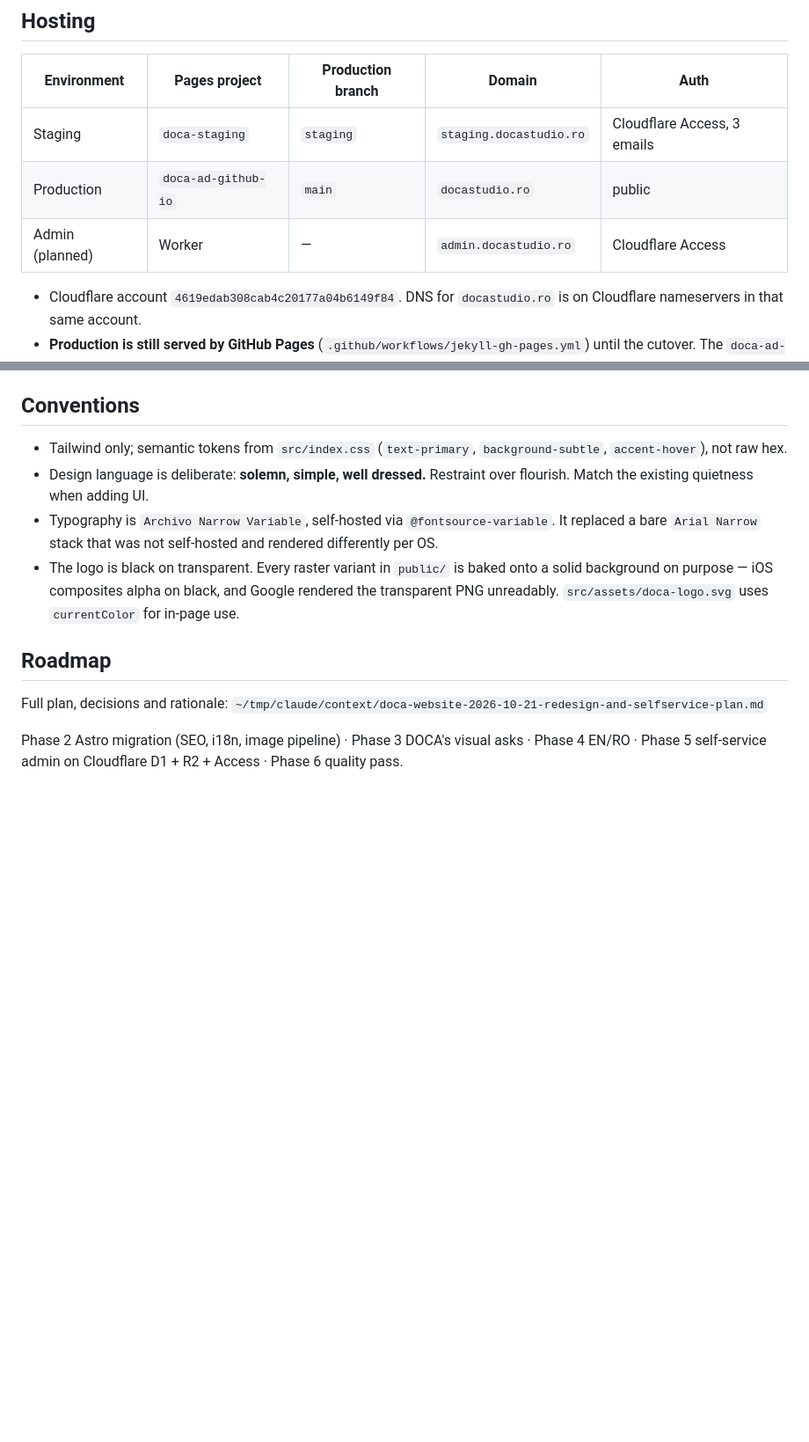
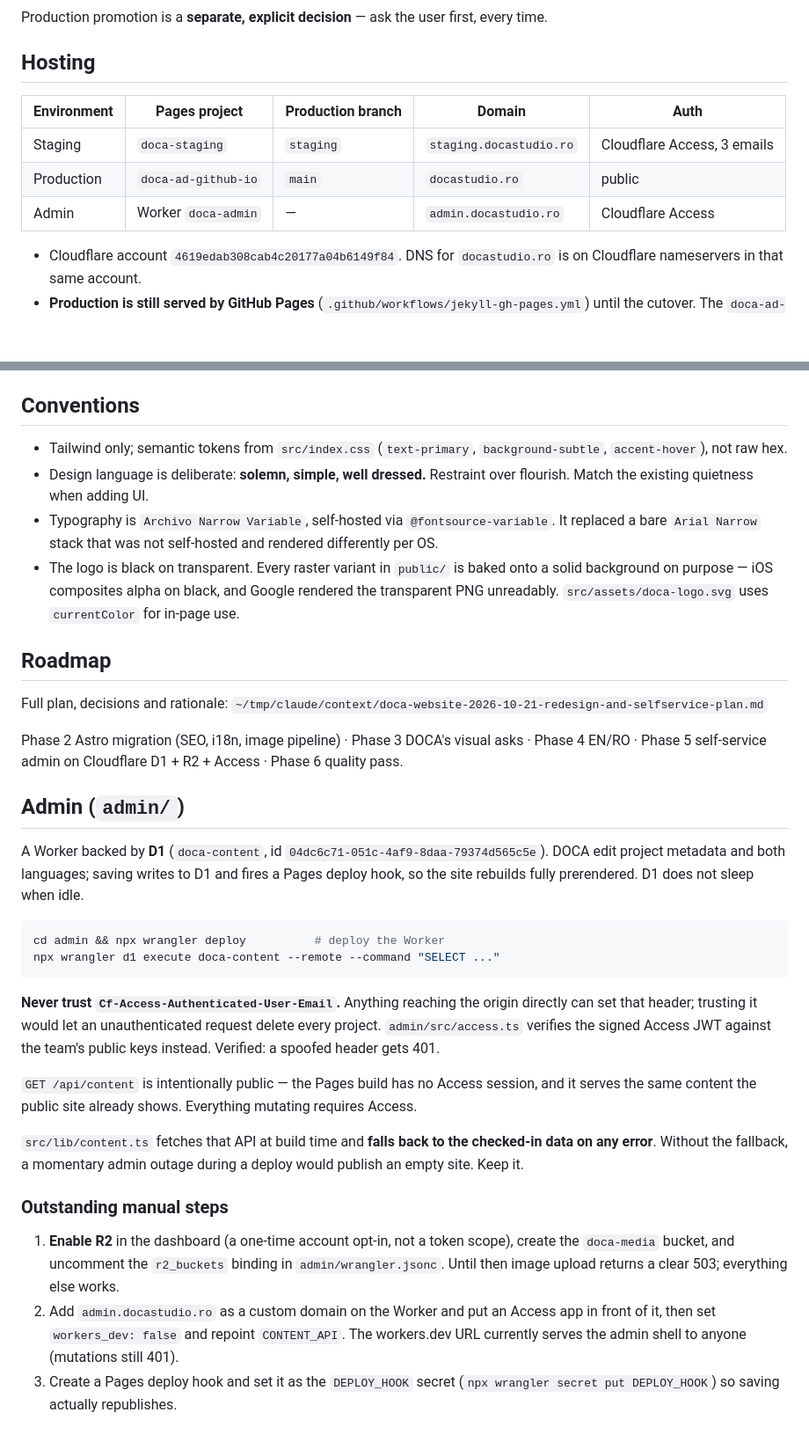
Before and after one commit to doca-ad/doca-ad.github.io, a Markdown page: CLAUDE.md, 2 parts joined by grey strips. Shown at 88% size. Drawn GitHub-style; blank space fills up the shorter version.

Commit message:
Document the admin and its remaining manual steps
Co-Authored-By: Claude Opus 5 (1M context) <noreply@anthropic.com>

````diff
--- a/CLAUDE.md
+++ b/CLAUDE.md
@@ -37,7 +37,7 @@ Production promotion is a **separate, explicit decision** — ask the user first
 |-------------|---------------------|-------------------|-------------------------|------|
 | Staging     | `doca-staging`      | `staging`         | `staging.docastudio.ro` | Cloudflare Access, 3 emails |
 | Production  | `doca-ad-github-io` | `main`            | `docastudio.ro`         | public |
-| Admin (planned) | Worker          | —                 | `admin.docastudio.ro`   | Cloudflare Access |
+| Admin       | Worker `doca-admin` | —             | `admin.docastudio.ro`   | Cloudflare Access |
 
 - Cloudflare account `4619edab308cab4c20177a04b6149f84`. DNS for `docastudio.ro` is on
   Cloudflare nameservers in that same account.
@@ -123,3 +123,37 @@ Full plan, decisions and rationale:
 
 Phase 2 Astro migration (SEO, i18n, image pipeline) · Phase 3 DOCA's visual asks ·
 Phase 4 EN/RO · Phase 5 self-service admin on Cloudflare D1 + R2 + Access · Phase 6 quality pass.
+
+
+## Admin (`admin/`)
+
+A Worker backed by **D1** (`doca-content`, id `04dc6c71-051c-4af9-8daa-79374d565c5e`).
+DOCA edit project metadata and both languages; saving writes to D1 and fires a Pages deploy
+hook, so the site rebuilds fully prerendered. D1 does not sleep when idle.
+
+```bash
+cd admin && npx wrangler deploy          # deploy the Worker
+npx wrangler d1 execute doca-content --remote --command "SELECT ..."
+```
+
+**Never trust `Cf-Access-Authenticated-User-Email`.** Anything reaching the origin directly
+can set that header; trusting it would let an unauthenticated request delete every project.
+`admin/src/access.ts` verifies the signed Access JWT against the team's public keys instead.
+Verified: a spoofed header gets 401.
+
+`GET /api/content` is intentionally public — the Pages build has no Access session, and it
+serves the same content the public site already shows. Everything mutating requires Access.
+
+`src/lib/content.ts` fetches that API at build time and **falls back to the checked-in data on
+any error**. Without the fallback, a momentary admin outage during a deploy would publish an
+empty site. Keep it.
+
+### Outstanding manual steps
+1. **Enable R2** in the dashboard (a one-time account opt-in, not a token scope), create the
+   `doca-media` bucket, and uncomment the `r2_buckets` binding in `admin/wrangler.jsonc`.
+   Until then image upload returns a clear 503; everything else works.
+2. Add `admin.docastudio.ro` as a custom domain on the Worker and put an Access app in front
+   of it, then set `workers_dev: false` and repoint `CONTENT_API`. The workers.dev URL
+   currently serves the admin shell to anyone (mutations still 401).
+3. Create a Pages deploy hook and set it as the `DEPLOY_HOOK` secret
+   (`npx wrangler secret put DEPLOY_HOOK`) so saving actually republishes.
````
